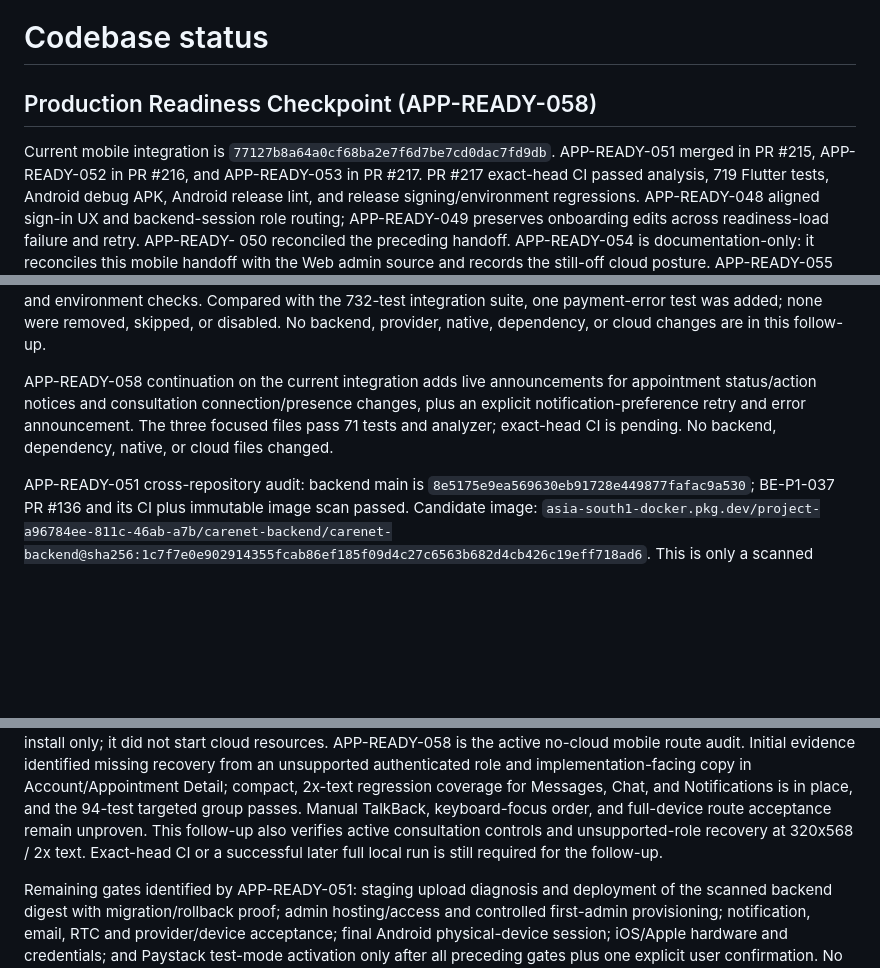
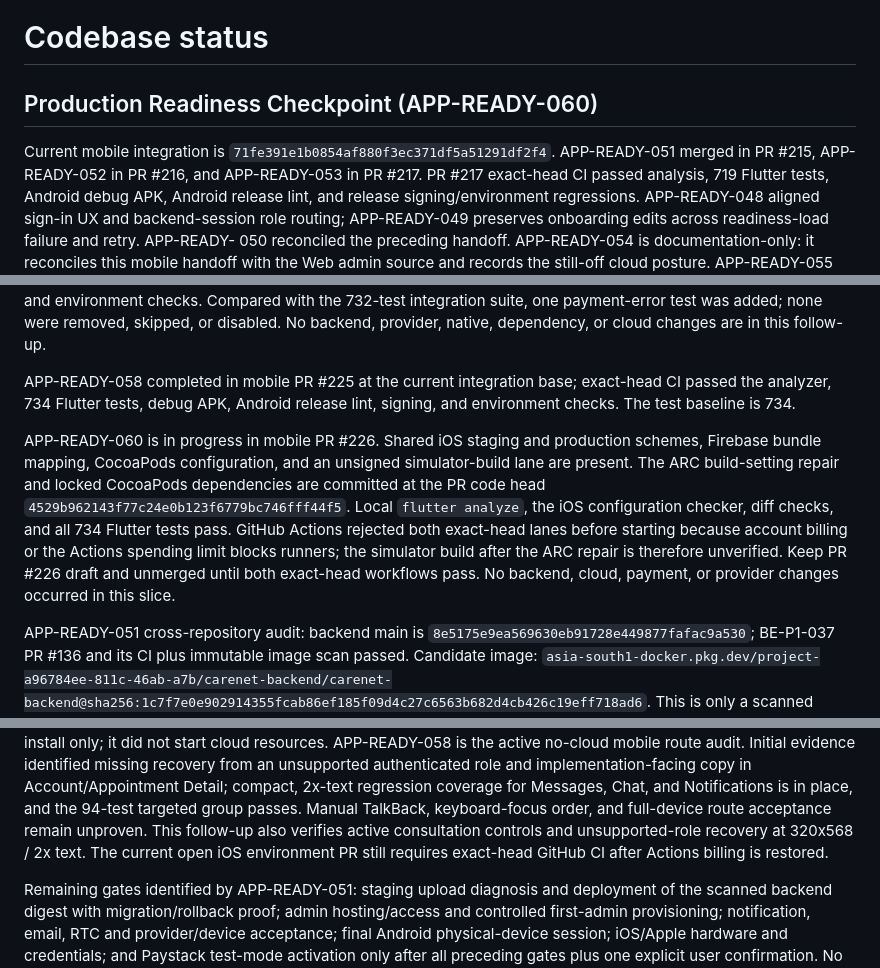
Before and after one commit to Carenetmed/Mobile-App, a Markdown page: docs/CODEBASE_STATUS.md, 3 parts joined by grey strips. Rendered like a GitHub page; blank space fills up the shorter version.

```diff
--- a/docs/CODEBASE_STATUS.md
+++ b/docs/CODEBASE_STATUS.md
@@ -1,8 +1,8 @@
 # Codebase status
 
-## Production Readiness Checkpoint (APP-READY-058)
+## Production Readiness Checkpoint (APP-READY-060)
 
-Current mobile integration is `77127b8a64a0cf68ba2e7f6d7be7cd0dac7fd9db`.
+Current mobile integration is `71fe391e1b0854af880f3ec371df5a51291df2f4`.
 APP-READY-051 merged in PR #215, APP-READY-052 in PR #216, and APP-READY-053 in
 PR #217. PR #217 exact-head CI passed analysis, 719 Flutter tests, Android
 debug APK, Android release lint, and release signing/environment regressions.
@@ -33,11 +33,21 @@ the 732-test integration suite, one payment-error test was added; none were
 removed, skipped, or disabled. No backend, provider, native, dependency, or
 cloud changes are in this follow-up.
 
-APP-READY-058 continuation on the current integration adds live announcements
-for appointment status/action notices and consultation connection/presence
-changes, plus an explicit notification-preference retry and error announcement.
-The three focused files pass 71 tests and analyzer; exact-head CI is pending.
-No backend, dependency, native, or cloud files changed.
+APP-READY-058 completed in mobile PR #225 at the current integration base;
+exact-head CI passed the analyzer, 734 Flutter tests, debug APK, Android
+release lint, signing, and environment checks. The test baseline is 734.
+
+APP-READY-060 is in progress in mobile PR #226. Shared iOS staging and
+production schemes, Firebase bundle mapping, CocoaPods configuration, and an
+unsigned simulator-build lane are present. The ARC build-setting repair and
+locked CocoaPods dependencies are committed at the PR code head
+`4529b962143f77c24e0b123f6779bc746fff44f5`. Local `flutter analyze`, the iOS
+configuration checker, diff checks, and all 734 Flutter tests pass. GitHub
+Actions rejected both exact-head lanes before starting because account billing
+or the Actions spending limit blocks runners; the simulator build after the
+ARC repair is therefore unverified. Keep PR #226 draft and unmerged until
+both exact-head workflows pass. No backend, cloud, payment, or provider
+changes occurred in this slice.
 
 APP-READY-051 cross-repository audit: backend main is
 `8e5175e9ea569630eb91728e449877fafac9a530`; BE-P1-037 PR #136 and its CI plus
@@ -79,8 +89,9 @@ Detail; compact, 2x-text regression coverage for Messages, Chat, and
 Notifications is in place, and the 94-test targeted group passes. Manual
 TalkBack, keyboard-focus order, and full-device route acceptance remain
 unproven. This follow-up also verifies active consultation controls and
-unsupported-role recovery at 320x568 / 2x text. Exact-head CI or a successful
-later full local run is still required for the follow-up.
+unsupported-role recovery at 320x568 / 2x text. The current open iOS
+environment PR still requires exact-head GitHub CI after Actions billing is
+restored.
 
 Remaining gates identified by APP-READY-051: staging upload diagnosis and
 deployment of the scanned backend digest with migration/rollback proof;
```
Also changed, not shown: docs/AI_HANDOFF.md (+11 -1 lines).
